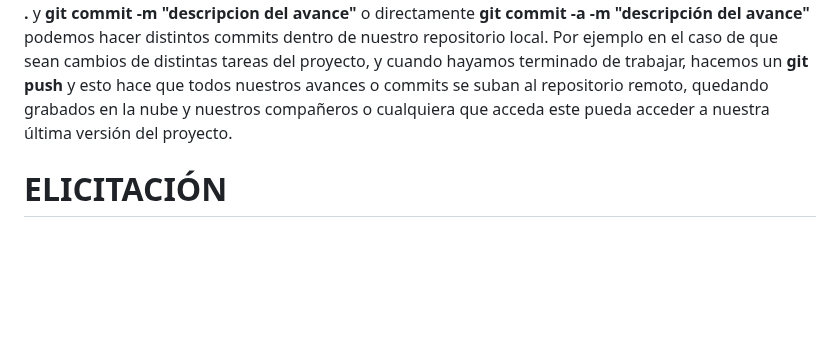
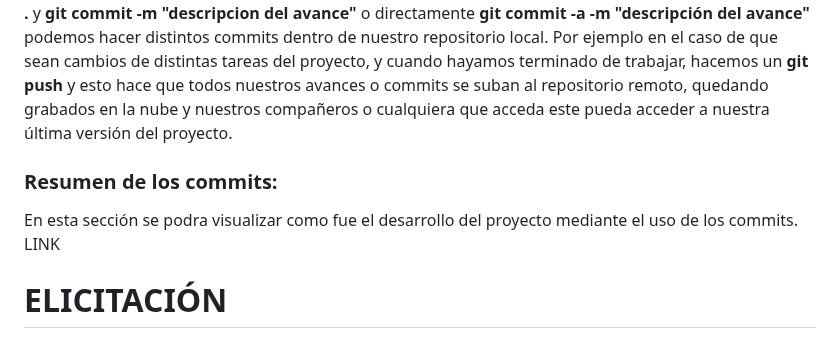
Before and after one commit to IngSoft-FIS-2023-2/obligatorio1-alcarraz-chappuis-vera, a Markdown page: README.md, the part around the change. Rendered like a GitHub page; blank space fills up the shorter version.

Commit message:
Add: se creo seccion de commits

```diff
--- a/README.md
+++ b/README.md
@@ -27,6 +27,8 @@ Antes de comenzar a trabajar hacemos **git pull** para tener el ultimo commit de
 Luego, para desarrollar nos paramos en la rama dev haciendo **git checkout dev**, ahí mismo hacemos los cambios que consideremos necesarios, cuando terminamos de trabajar o cuando pensamos que terminamos de hacer cierto avance y queremos "pasar raya" y seguir con una tarea de desarrollo no relacionada a la anterior, le damos "save" o **"CTRL + S"**  y luego en consola hacemos **git add .** y **git commit -m "descripcion del avance"** o directamente **git commit -a -m "descripción del avance"** podemos hacer distintos commits dentro de nuestro repositorio local. Por ejemplo en el caso de que sean cambios de distintas tareas del proyecto, y cuando hayamos terminado de trabajar, hacemos un **git push** y esto hace que todos nuestros avances o commits se suban al repositorio remoto, quedando grabados en la nube y nuestros compañeros o cualquiera que acceda este pueda acceder a nuestra última versión del proyecto.
 
 
+### Resumen de los commits:
+En esta sección se podra visualizar como fue el desarrollo del proyecto mediante el uso de los commits. LINK
 
 
 
```
